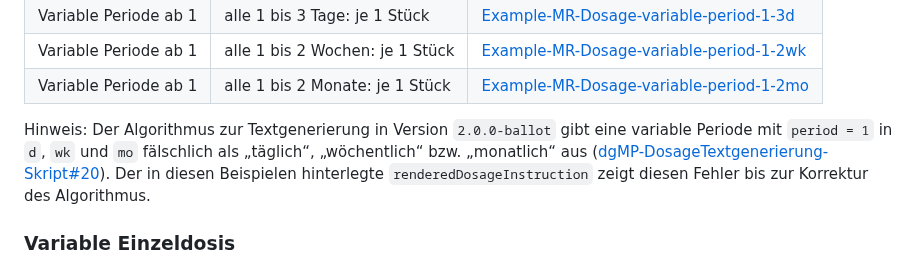
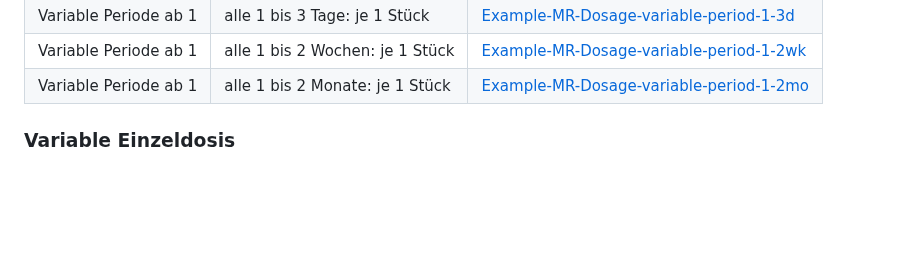
Before and after one commit to hl7germany/medication-ig-de-r4, a Markdown page: input/pagecontent/schema-variable-angaben.md, the part around the change. Rendered like a GitHub page; blank space fills up the shorter version.

Commit message:
docs: Hinweis zur Kurzform bei variabler Periode ab 1 entfernt (Skript#20)

```diff
--- a/input/pagecontent/schema-variable-angaben.md
+++ b/input/pagecontent/schema-variable-angaben.md
@@ -18,8 +18,6 @@ Folgende weitere Beispiele sind in diesem IG dargestellt:
 | Variable Periode ab 1 | alle 1 bis 3 Tage: je 1 Stück | [Example-MR-Dosage-variable-period-1-3d](MedicationRequest-Example-MR-Dosage-variable-period-1-3d.html) |
 | Variable Periode ab 1 | alle 1 bis 2 Wochen: je 1 Stück | [Example-MR-Dosage-variable-period-1-2wk](MedicationRequest-Example-MR-Dosage-variable-period-1-2wk.html) |
 | Variable Periode ab 1 | alle 1 bis 2 Monate: je 1 Stück | [Example-MR-Dosage-variable-period-1-2mo](MedicationRequest-Example-MR-Dosage-variable-period-1-2mo.html) |
-
-Hinweis: Der Algorithmus zur Textgenerierung in Version `2.0.0-ballot` gibt eine variable Periode mit `period = 1` in `d`, `wk` und `mo` fälschlich als „täglich“, „wöchentlich“ bzw. „monatlich“ aus ([dgMP-DosageTextgenerierung-Skript#20](https://github.com/hl7germany/dgMP-DosageTextgenerierung-Skript/issues/20)). Der in diesen Beispielen hinterlegte `renderedDosageInstruction` zeigt diesen Fehler bis zur Korrektur des Algorithmus.
 
 ### Variable Einzeldosis
 
```
